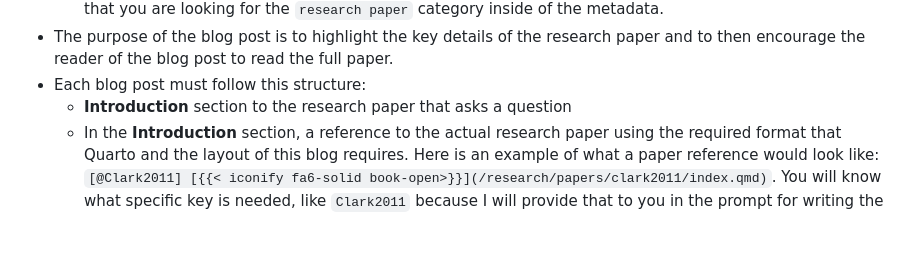
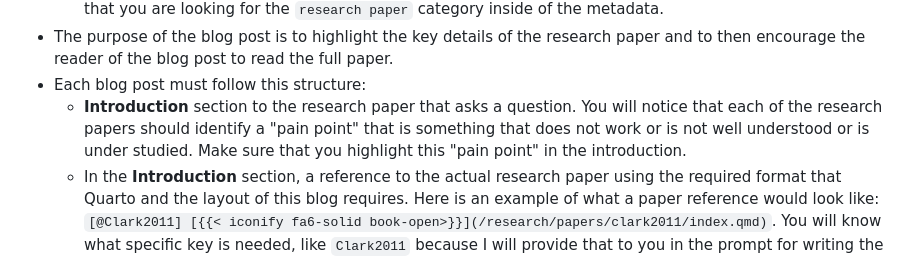
Before and after one commit to gkapfham/www.gregorykapfhammer.com, a Markdown page: GEMINI.md, the part around the change. Rendered like a GitHub page; blank space fills up the shorter version.

Commit message:
docs: Add more details to the GEMINI.md file about the introduction to the blog post.

```diff
--- a/GEMINI.md
+++ b/GEMINI.md
@@ -35,7 +35,10 @@ These are the high-level requirements for the blog posts about research papers:
 - The purpose of the blog post is to highlight the key details of the research
 paper and to then encourage the reader of the blog post to read the full paper.
 - Each blog post must follow this structure:
-    - **Introduction** section to the research paper that asks a question
+    - **Introduction** section to the research paper that asks a question. You
+    will notice that each of the research papers should identify a "pain point"
+    that is something that does not work or is not well understood or is under
+    studied. Make sure that you highlight this "pain point" in the introduction.
     - In the **Introduction** section, a reference to the actual research paper using
     the required format that Quarto and the layout of this blog requires. Here
     is an example of what a paper reference would look like: `[@Clark2011] [{{<
```
